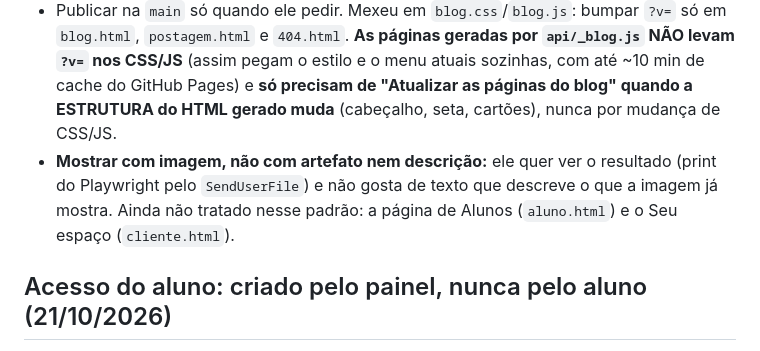
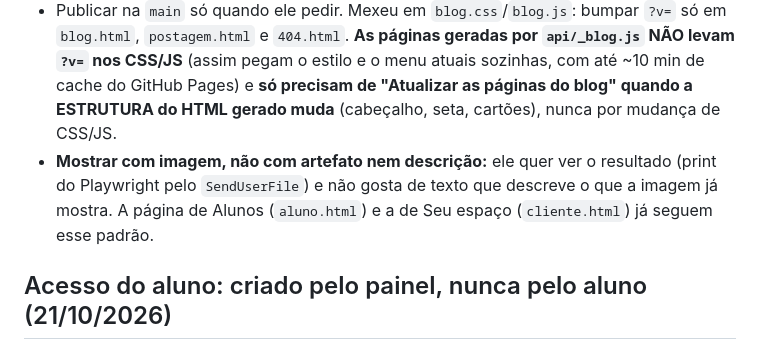
Before and after one commit to pereiracassio/falandodeastrologia, a Markdown page: CLAUDE.md, the part around the change. Drawn GitHub-style.

Commit message:
CLAUDE.md: Seu espaço e Alunos já seguem o padrão visual
Co-Authored-By: Claude Sonnet 5.5 <noreply@anthropic.com>
Claude-Session: https://claude.ai/code/session_016Ac9KHGgMbjHdnUyVQVL1S

```diff
--- a/CLAUDE.md
+++ b/CLAUDE.md
@@ -61,7 +61,7 @@ O astrólogo reclamou várias vezes: cada lugar do site ficava de um jeito. **É
 - **Nomes:** "Alunos" (antes Portal do Aluno / Área do Aluno) e "Seu espaço" (antes Pós-atendimento, antes Área do Cliente; mudou em 22/10/2026 por ser mais acolhedor; no painel do astrólogo o nome fica como está; nos avisos, escrever "na página Seu espaço do site", porque só o nome não explica que é um lugar). O nome "Blog" não aparece como título na home do blog.
 - **Linguagem acolhedora**, sem "diagnóstico", sem travessão, sem tom de exigência. PDFs entregues junto com a gravação são sempre só material técnico, **sem interpretação** (a interpretação é a consulta gravada).
 - Publicar na `main` só quando ele pedir. Mexeu em `blog.css`/`blog.js`: bumpar `?v=` só em `blog.html`, `postagem.html` e `404.html`. **As páginas geradas por `api/_blog.js` NÃO levam `?v=` nos CSS/JS** (assim pegam o estilo e o menu atuais sozinhas, com até ~10 min de cache do GitHub Pages) e **só precisam de "Atualizar as páginas do blog" quando a ESTRUTURA do HTML gerado muda** (cabeçalho, seta, cartões), nunca por mudança de CSS/JS.
-- **Mostrar com imagem, não com artefato nem descrição:** ele quer ver o resultado (print do Playwright pelo `SendUserFile`) e não gosta de texto que descreve o que a imagem já mostra. Ainda não tratado nesse padrão: a página de Alunos (`aluno.html`) e o Seu espaço (`cliente.html`).
+- **Mostrar com imagem, não com artefato nem descrição:** ele quer ver o resultado (print do Playwright pelo `SendUserFile`) e não gosta de texto que descreve o que a imagem já mostra. A página de Alunos (`aluno.html`) e a de Seu espaço (`cliente.html`) já seguem esse padrão.
 
 ## Acesso do aluno: criado pelo painel, nunca pelo aluno (21/10/2026)
 A tela Alunos (`aluno.html`) **não tem e não pode ter lugar para criar conta** (só entrar: Google, e-mail e senha, "Esqueci minha senha"). Quem cria o acesso é o astrólogo, em `admin-alunos.html` → Novo aluno → Adicionar: o painel chama `api/criar-acesso.js` (Vercel, só `sou_admin`, usa `SUPABASE_SERVICE_ROLE_KEY`, cria o usuário já confirmado, sem senha) e depois grava a ficha em `alunos`. Nunca mais mandar o astrólogo criar usuário no Supabase à mão. Servidor não se testa daqui: foi simulado em Node; o teste real é dele.
```
